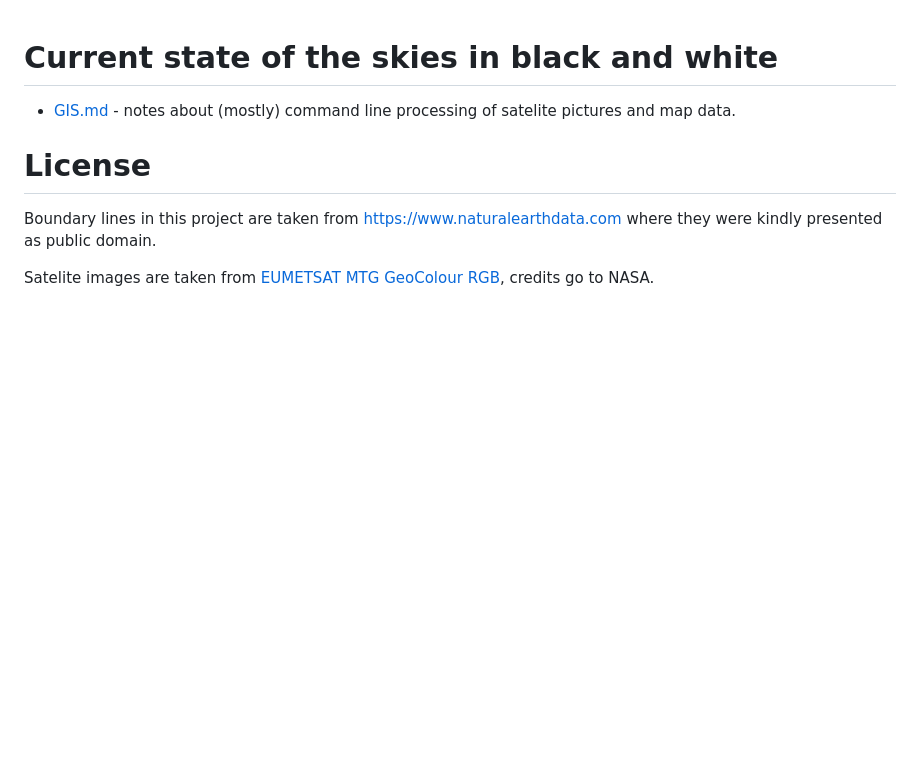
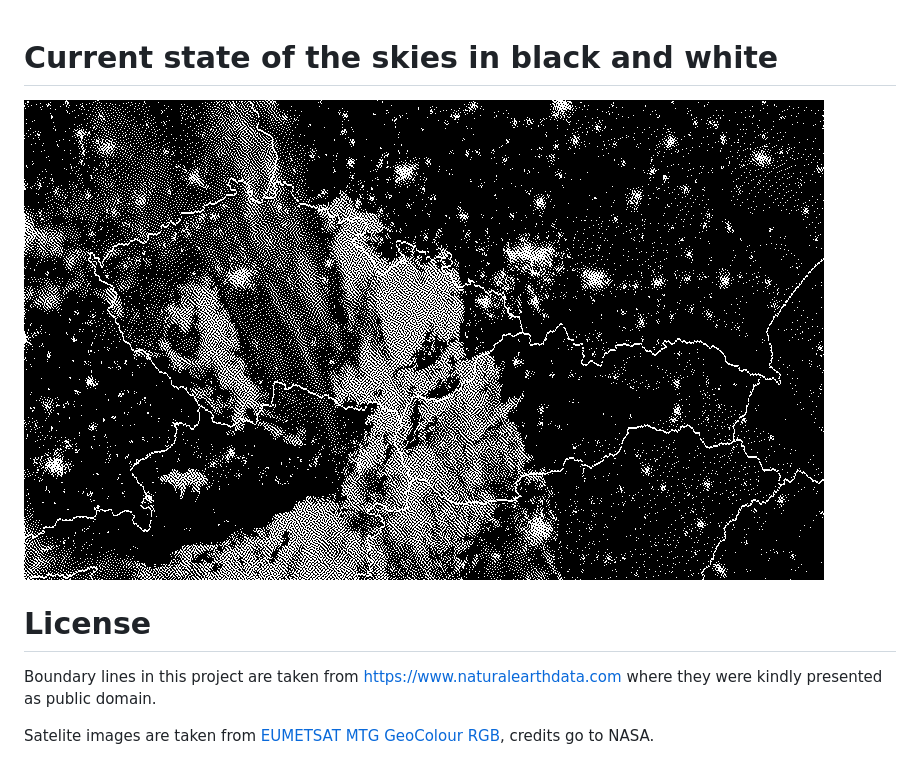
Before and after one commit to phoracek/clouds-over-czechoslovakia, a Markdown page: README.md, the part around the change. Rendered like a GitHub page; pictures changed too: example.png (added); blank space fills up the shorter version.

Commit message:
Add an example to the readme
Signed-off-by: Petr Horacek <petr@zlosynth.com>

```diff
--- a/README.md
+++ b/README.md
@@ -1,6 +1,6 @@
 # Current state of the skies in black and white
 
-* [GIS.md](GIS.md) - notes about (mostly) command line processing of satelite pictures and map data.
+![Example](example.png)
 
 # License
 
```
